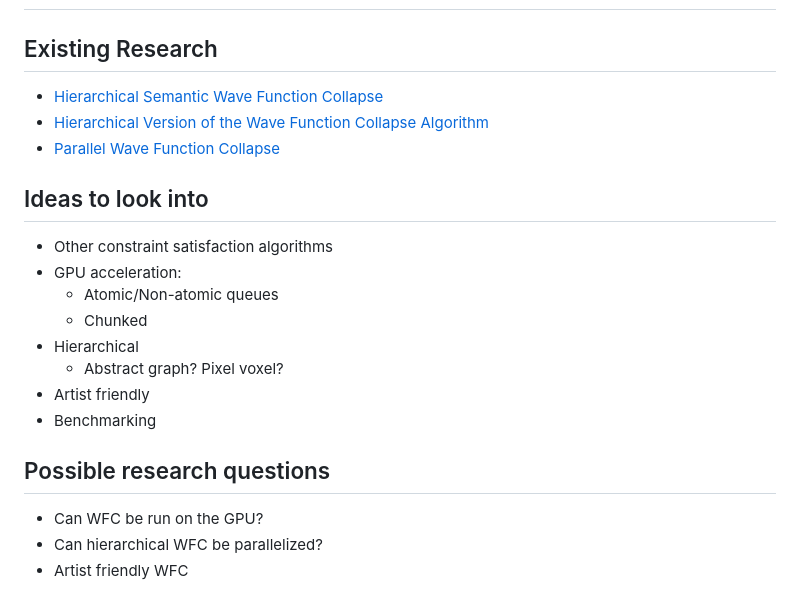
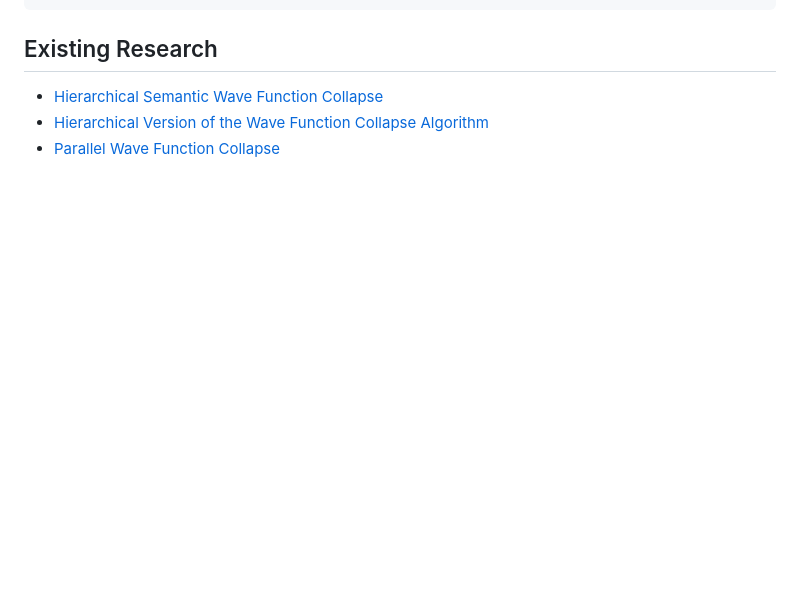
Before and after one commit to ria8651/hierarchical-wfc, a Markdown page: README.md, the part around the change printed below. GitHub-like rendering; blank space fills up the shorter version.

Commit message:
improved readme, updated field names for config structs

```diff
--- a/README.md
+++ b/README.md
@@ -2,23 +106,6 @@
 
 ## Existing Research
 
-* [Hierarchical Semantic Wave Function Collapse](https://dl.acm.org/doi/pdf/10.1145/3582437.3587209)
-* [Hierarchical Version of the Wave Function Collapse Algorithm](https://dspace.cuni.cz/handle/20.500.11956/181572)
-* [Parallel Wave Function Collapse](https://amylh.github.io/WaveCollapseGen/texts/wfc-report.pdf)
-
-## Ideas to look into
-
-* Other constraint satisfaction algorithms
-* GPU acceleration:
-  * Atomic/Non-atomic queues
-  * Chunked
-* Hierarchical
-  * Abstract graph? Pixel voxel?
-* Artist friendly
-* Benchmarking
-
-## Possible research questions
-
-* Can WFC be run on the GPU?
-* Can hierarchical WFC be parallelized?
-* Artist friendly WFC
+- [Hierarchical Semantic Wave Function Collapse](https://dl.acm.org/doi/pdf/10.1145/3582437.3587209)
+- [Hierarchical Version of the Wave Function Collapse Algorithm](https://dspace.cuni.cz/handle/20.500.11956/181572)
+- [Parallel Wave Function Collapse](https://amylh.github.io/WaveCollapseGen/texts/wfc-report.pdf)
```
Also changed, not shown: other parts of README.md (+104 -0 lines), image.png (added), 5 other files.
